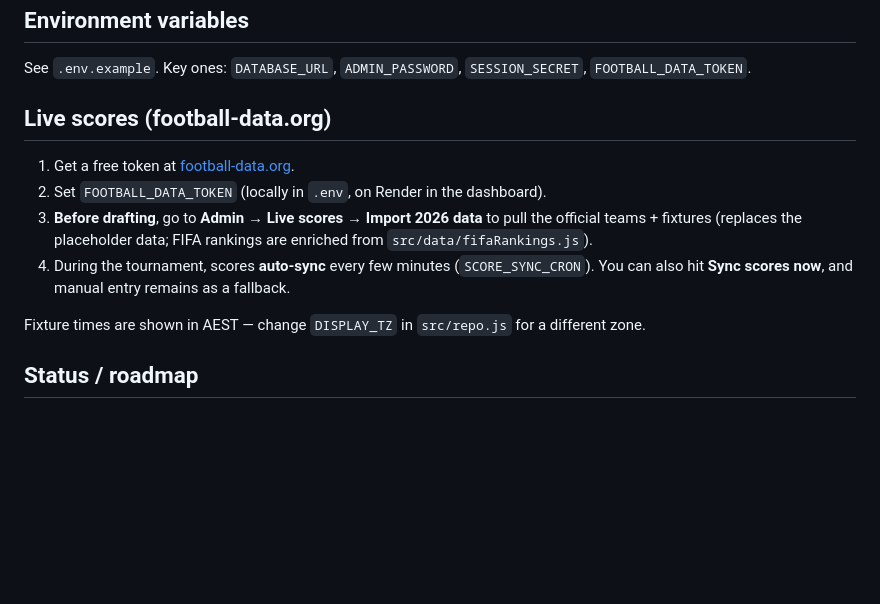
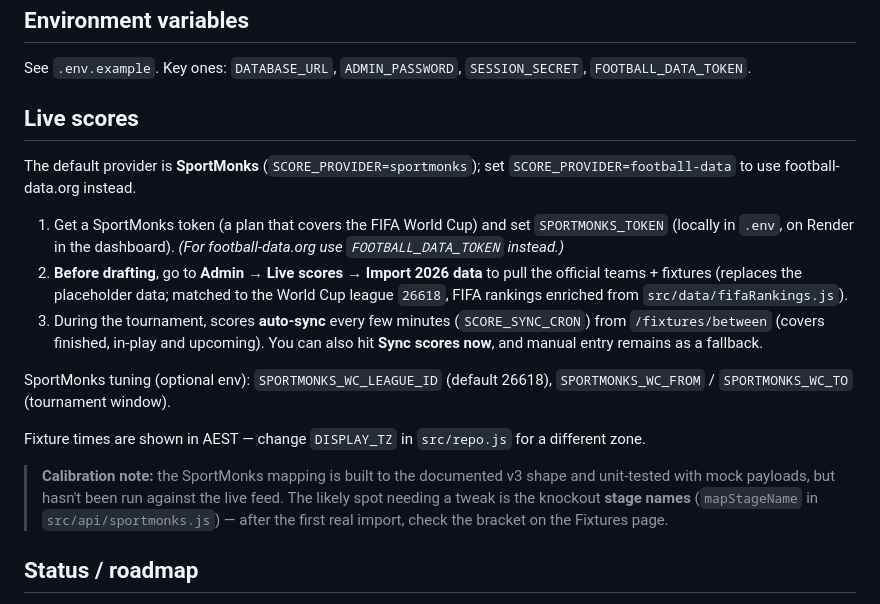
Before and after one commit to JakePapGRV/lbh-club-world-cup, a Markdown page: README.md, the part around the change. Rendered like a GitHub page; blank space fills up the shorter version.

Commit message:
Document SportMonks as default score provider
Co-Authored-By: Claude Opus 4.8 <noreply@anthropic.com>

```diff
--- a/README.md
+++ b/README.md
@@ -71,18 +71,32 @@ npm test
 See `.env.example`. Key ones: `DATABASE_URL`, `ADMIN_PASSWORD`, `SESSION_SECRET`,
 `FOOTBALL_DATA_TOKEN`.
 
-## Live scores (football-data.org)
+## Live scores
 
-1. Get a free token at [football-data.org](https://www.football-data.org/client/register).
-2. Set `FOOTBALL_DATA_TOKEN` (locally in `.env`, on Render in the dashboard).
-3. **Before drafting**, go to **Admin → Live scores → Import 2026 data** to pull
-   the official teams + fixtures (replaces the placeholder data; FIFA rankings
-   are enriched from `src/data/fifaRankings.js`).
-4. During the tournament, scores **auto-sync** every few minutes (`SCORE_SYNC_CRON`).
-   You can also hit **Sync scores now**, and manual entry remains as a fallback.
+The default provider is **SportMonks** (`SCORE_PROVIDER=sportmonks`); set
+`SCORE_PROVIDER=football-data` to use football-data.org instead.
+
+1. Get a SportMonks token (a plan that covers the FIFA World Cup) and set
+   `SPORTMONKS_TOKEN` (locally in `.env`, on Render in the dashboard).
+   *(For football-data.org use `FOOTBALL_DATA_TOKEN` instead.)*
+2. **Before drafting**, go to **Admin → Live scores → Import 2026 data** to pull
+   the official teams + fixtures (replaces the placeholder data; matched to the
+   World Cup league `26618`, FIFA rankings enriched from `src/data/fifaRankings.js`).
+3. During the tournament, scores **auto-sync** every few minutes (`SCORE_SYNC_CRON`)
+   from `/fixtures/between` (covers finished, in-play and upcoming). You can also
+   hit **Sync scores now**, and manual entry remains as a fallback.
+
+SportMonks tuning (optional env): `SPORTMONKS_WC_LEAGUE_ID` (default 26618),
+`SPORTMONKS_WC_FROM` / `SPORTMONKS_WC_TO` (tournament window).
 
 Fixture times are shown in AEST — change `DISPLAY_TZ` in `src/repo.js` for a
 different zone.
+
+> **Calibration note:** the SportMonks mapping is built to the documented v3
+> shape and unit-tested with mock payloads, but hasn't been run against the live
+> feed. The likely spot needing a tweak is the knockout **stage names**
+> (`mapStageName` in `src/api/sportmonks.js`) — after the first real import,
+> check the bracket on the Fixtures page.
 
 ## Status / roadmap
 
```
